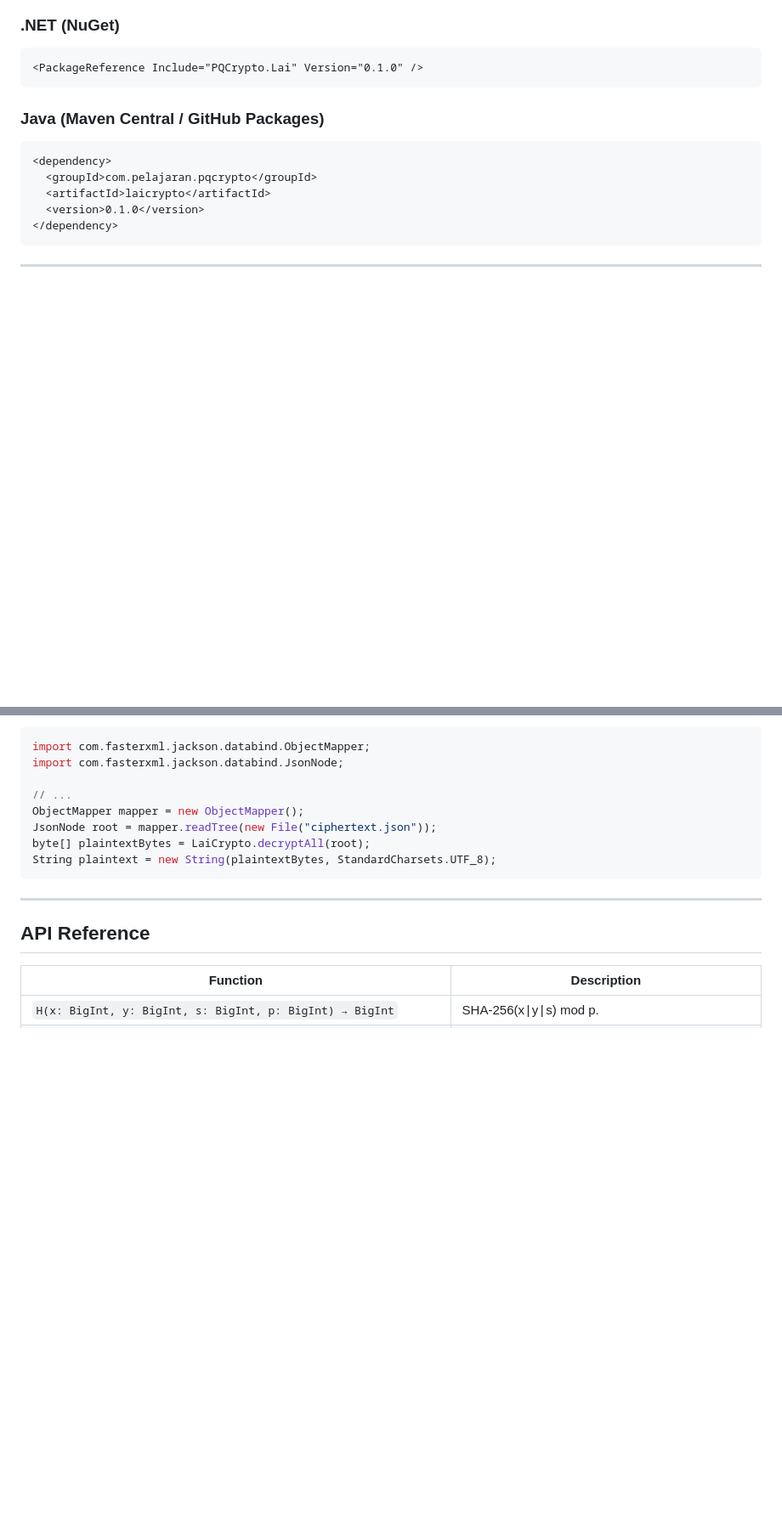
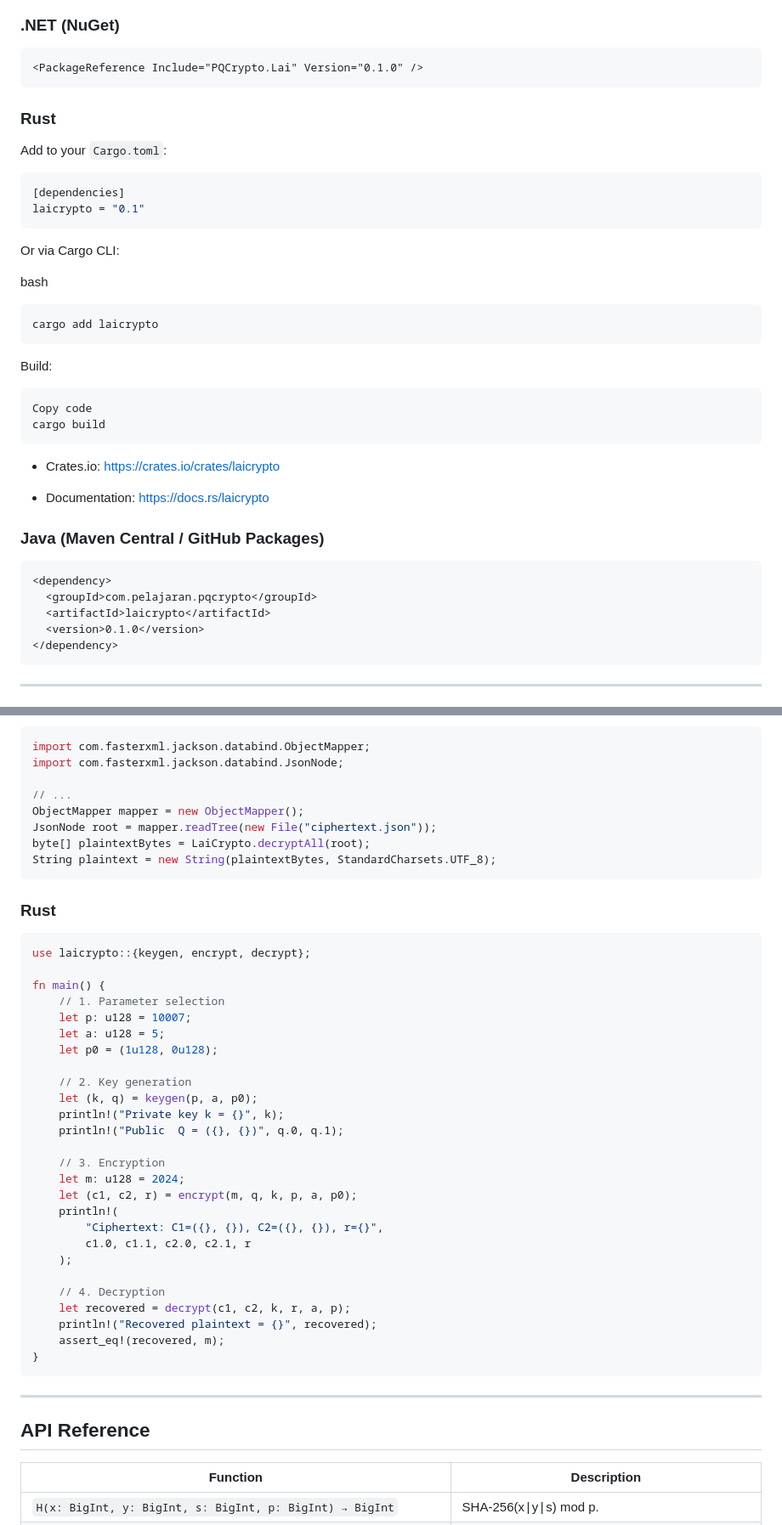
Before and after one commit to galihru/pqcrypto, a Markdown page: README.md, 2 parts joined by grey strips. Shown at 85% size. Rendered like a GitHub page; blank space fills up the shorter version.

````diff
--- a/README.md
+++ b/README.md
@@ -263,6 +271,32 @@ gem install laicrypto
 ```xml
 <PackageReference Include="PQCrypto.Lai" Version="0.1.0" />
 ```
+
+### Rust
+Add to your `Cargo.toml`:
+
+```toml
+[dependencies]
+laicrypto = "0.1"
+```
+Or via Cargo CLI:
+
+bash
+
+```bash
+cargo add laicrypto
+```
+Build:
+
+```bash
+Copy code
+cargo build
+```
+
+- Crates.io: https://crates.io/crates/laicrypto
+
+- Documentation: https://docs.rs/laicrypto
+
 
 ### Java (Maven Central / GitHub Packages)
 
@@ -472,6 +506,37 @@ byte[] plaintextBytes = LaiCrypto.decryptAll(root);
 String plaintext = new String(plaintextBytes, StandardCharsets.UTF_8);
 ```
 
+### Rust
+
+```rust
+use laicrypto::{keygen, encrypt, decrypt};
+
+fn main() {
+    // 1. Parameter selection
+    let p: u128 = 10007;
+    let a: u128 = 5;
+    let p0 = (1u128, 0u128);
+
+    // 2. Key generation
+    let (k, q) = keygen(p, a, p0);
+    println!("Private key k = {}", k);
+    println!("Public  Q = ({}, {})", q.0, q.1);
+
+    // 3. Encryption
+    let m: u128 = 2024;
+    let (c1, c2, r) = encrypt(m, q, k, p, a, p0);
+    println!(
+        "Ciphertext: C1=({}, {}), C2=({}, {}), r={}",
+        c1.0, c1.1, c2.0, c2.1, r
+    );
+
+    // 4. Decryption
+    let recovered = decrypt(c1, c2, k, r, a, p);
+    println!("Recovered plaintext = {}", recovered);
+    assert_eq!(recovered, m);
+}
+```
+
 ---
 
 ## API Reference
````
Also changed, not shown: other parts of README.md (+8 -0 lines).
